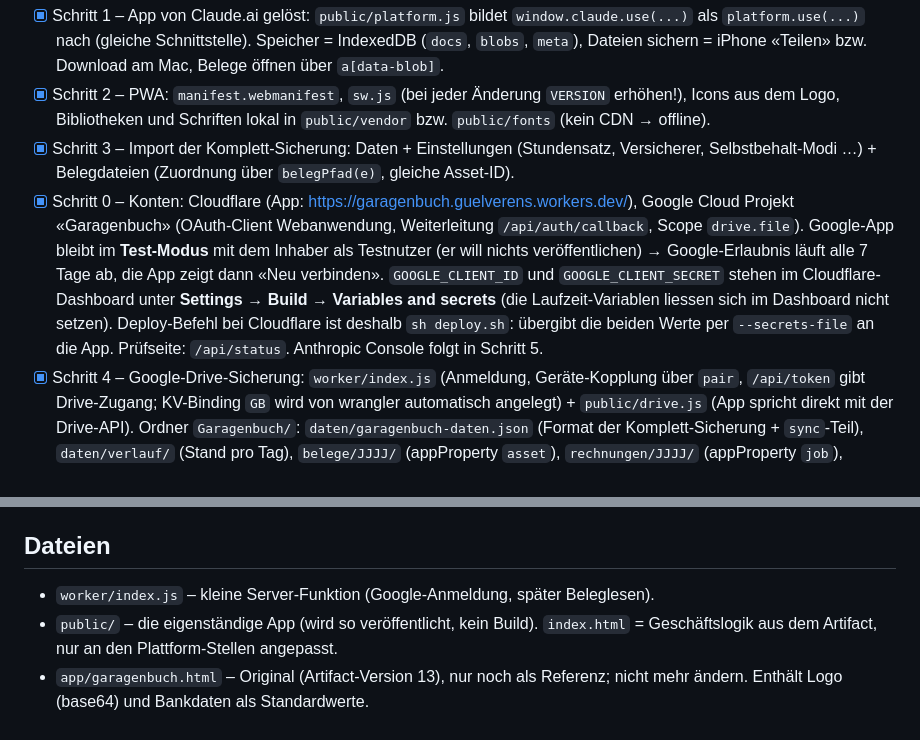
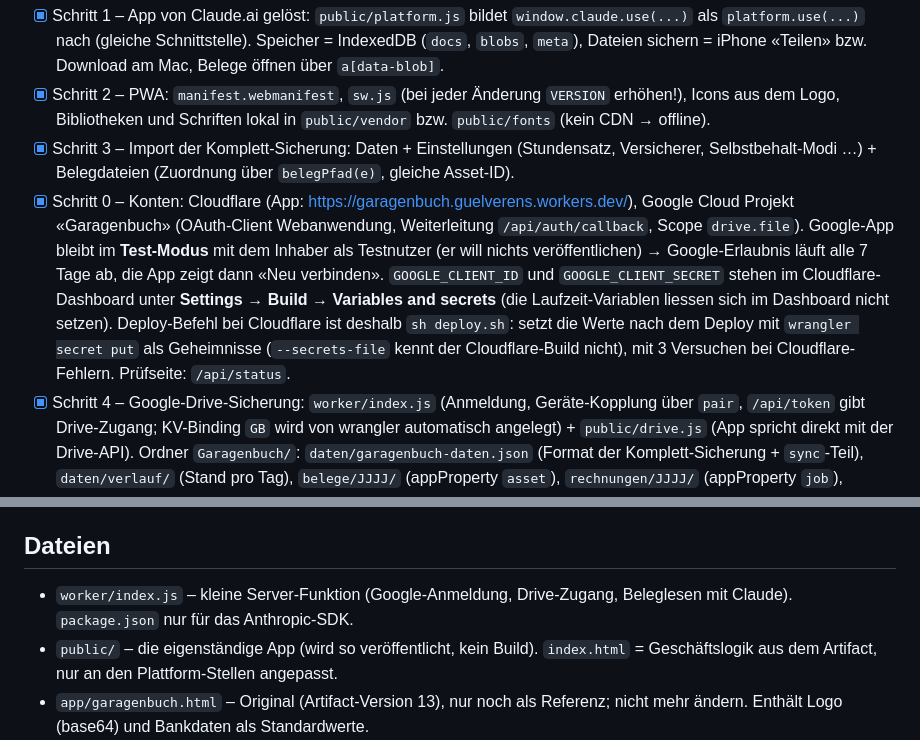
Before and after one commit to ZazaGuevara/garagenbuch, a Markdown page: CLAUDE.md, 2 parts joined by grey strips. GitHub-like rendering.

Commit message:
Projektnotizen: Deploy-Ablauf und Dateien aktualisiert
Co-Authored-By: Claude Opus 5.5 <noreply@anthropic.com>
Claude-Session: https://claude.ai/code/session_01Kn6nzP3PnEmDPdDs1Qqgt2

```diff
--- a/CLAUDE.md
+++ b/CLAUDE.md
@@ -68,13 +68,13 @@ Plan vom Inhaber bestätigt (19.10.2026). Hosting: Cloudflare Workers mit Static
 - [x] Schritt 1 – App von Claude.ai gelöst: `public/platform.js` bildet `window.claude.use(...)` als `platform.use(...)` nach (gleiche Schnittstelle). Speicher = IndexedDB (`docs`, `blobs`, `meta`), Dateien sichern = iPhone «Teilen» bzw. Download am Mac, Belege öffnen über `a[data-blob]`.
 - [x] Schritt 2 – PWA: `manifest.webmanifest`, `sw.js` (bei jeder Änderung `VERSION` erhöhen!), Icons aus dem Logo, Bibliotheken und Schriften lokal in `public/vendor` bzw. `public/fonts` (kein CDN → offline).
 - [x] Schritt 3 – Import der Komplett-Sicherung: Daten + Einstellungen (Stundensatz, Versicherer, Selbstbehalt-Modi …) + Belegdateien (Zuordnung über `belegPfad(e)`, gleiche Asset-ID).
-- [x] Schritt 0 – Konten: Cloudflare (App: https://garagenbuch.guelverens.workers.dev/), Google Cloud Projekt «Garagenbuch» (OAuth-Client Webanwendung, Weiterleitung `/api/auth/callback`, Scope `drive.file`). Google-App bleibt im **Test-Modus** mit dem Inhaber als Testnutzer (er will nichts veröffentlichen) → Google-Erlaubnis läuft alle 7 Tage ab, die App zeigt dann «Neu verbinden». `GOOGLE_CLIENT_ID` und `GOOGLE_CLIENT_SECRET` stehen im Cloudflare-Dashboard unter **Settings → Build → Variables and secrets** (die Laufzeit-Variablen liessen sich im Dashboard nicht setzen). Deploy-Befehl bei Cloudflare ist deshalb `sh deploy.sh`: übergibt die beiden Werte per `--secrets-file` an die App. Prüfseite: `/api/status`. Anthropic Console folgt in Schritt 5.
+- [x] Schritt 0 – Konten: Cloudflare (App: https://garagenbuch.guelverens.workers.dev/), Google Cloud Projekt «Garagenbuch» (OAuth-Client Webanwendung, Weiterleitung `/api/auth/callback`, Scope `drive.file`). Google-App bleibt im **Test-Modus** mit dem Inhaber als Testnutzer (er will nichts veröffentlichen) → Google-Erlaubnis läuft alle 7 Tage ab, die App zeigt dann «Neu verbinden». `GOOGLE_CLIENT_ID` und `GOOGLE_CLIENT_SECRET` stehen im Cloudflare-Dashboard unter **Settings → Build → Variables and secrets** (die Laufzeit-Variablen liessen sich im Dashboard nicht setzen). Deploy-Befehl bei Cloudflare ist deshalb `sh deploy.sh`: setzt die Werte nach dem Deploy mit `wrangler secret put` als Geheimnisse (`--secrets-file` kennt der Cloudflare-Build nicht), mit 3 Versuchen bei Cloudflare-Fehlern. Prüfseite: `/api/status`.
 - [x] Schritt 4 – Google-Drive-Sicherung: `worker/index.js` (Anmeldung, Geräte-Kopplung über `pair`, `/api/token` gibt Drive-Zugang; KV-Binding `GB` wird von wrangler automatisch angelegt) + `public/drive.js` (App spricht direkt mit der Drive-API). Ordner `Garagenbuch/`: `daten/garagenbuch-daten.json` (Format der Komplett-Sicherung + `sync`-Teil), `daten/verlauf/` (Stand pro Tag), `belege/JJJJ/` (appProperty `asset`), `rechnungen/JJJJ/` (appProperty `job`), `abschluesse/JJJJ/`. Mehrere Geräte: pro Eintrag gewinnt die neuere Änderung, Löschungen über Löschmarken (`platform.applyRemote`). Ordner NIE über den Claude-Drive-Connector anlegen – mit `drive.file` sieht die App nur selbst erstellte Dateien. Getestet mit nachgebautem Drive (zwei Geräte), mit echtem Google noch nicht.
 - [~] Schritt 5 – Beleglesen: `/api/sample` im Worker (offizielles SDK `@anthropic-ai/sdk`, Modell `claude-opus-5-5`, effort `medium`, `fallbacks: "default"` mit Beta `server-side-fallback-2026-07-01`; nur mit Geräte-Schlüssel der Google-Verbindung; Monatslimit Anzahl `SCAN_LIMIT`, Standard 300, Zähler in KV `scan:JJJJ-MM`). In der App: `platform.use("sample")` → `limits()` / `json(prompt,{images,signal})`, Antwort-JSON wird aus dem Text gelesen. `ANTHROPIC_API_KEY` kommt wie die Google-Werte aus den Build-Variablen (deploy.sh). Getestet mit nachgebautem Claude; echter Schlüssel fehlt noch. Versicherungsschaden geht zusätzlich «Von Hand erfassen».
 - [ ] Schritt 6 – Parallelbetrieb, dann Umstieg.
 
 ## Dateien
-- `worker/index.js` – kleine Server-Funktion (Google-Anmeldung, später Beleglesen).
+- `worker/index.js` – kleine Server-Funktion (Google-Anmeldung, Drive-Zugang, Beleglesen mit Claude). `package.json` nur für das Anthropic-SDK.
 - `public/` – die eigenständige App (wird so veröffentlicht, kein Build). `index.html` = Geschäftslogik aus dem Artifact, nur an den Plattform-Stellen angepasst.
 - `app/garagenbuch.html` – Original (Artifact-Version 13), nur noch als Referenz; nicht mehr ändern. Enthält Logo (base64) und Bankdaten als Standardwerte.
 - `assets/logo.png`, `assets/logo-original.pdf` – Logo (Schwarz/Rot: «/// GARAGE DORNACH – Carrosserie | Mechanik | Aufbereitung»). App-Farben passen dazu (Akzent #C8202A).
```
